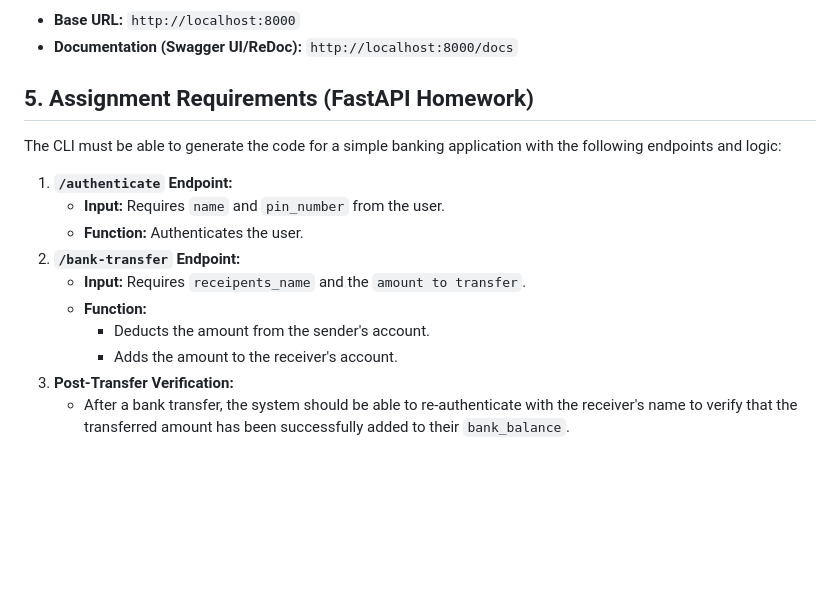
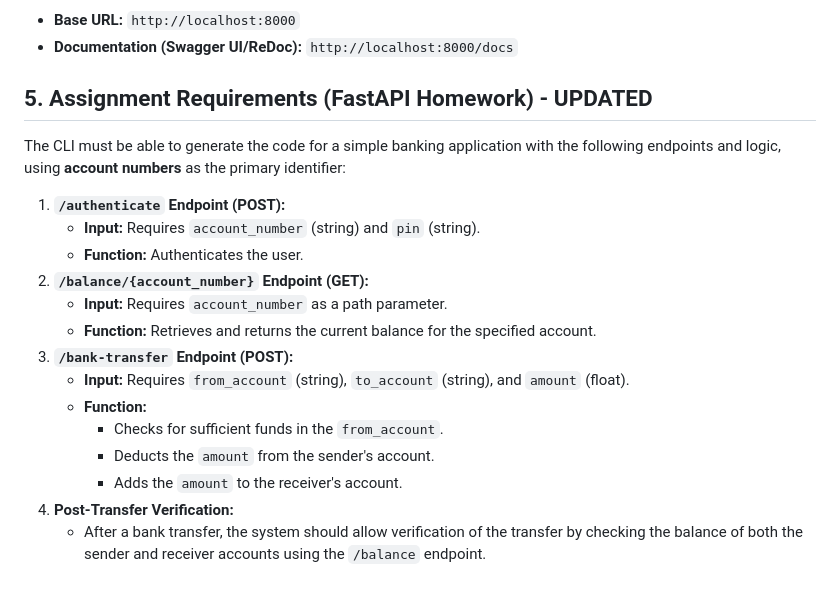
Before and after one commit to muhammadhamza718/Q4_Assignments, a Markdown page: Q4_Class_Assignments/Class_07/specs.md, the part around the change. GitHub-like rendering; blank space fills up the shorter version.

```diff
--- a/Q4_Class_Assignments/Class_07/specs.md
+++ b/Q4_Class_Assignments/Class_07/specs.md
@@ -68,17 +68,21 @@ The standard command for running the FastAPI server is:
 *   **Base URL:** `http://localhost:8000`
 *   **Documentation (Swagger UI/ReDoc):** `http://localhost:8000/docs`
 
-## 5. Assignment Requirements (FastAPI Homework)
+## 5. Assignment Requirements (FastAPI Homework) - UPDATED
 
-The CLI must be able to generate the code for a simple banking application with the following endpoints and logic:
+The CLI must be able to generate the code for a simple banking application with the following endpoints and logic, using **account numbers** as the primary identifier:
 
-1.  **`/authenticate` Endpoint:**
-    *   **Input:** Requires `name` and `pin_number` from the user.
+1.  **`/authenticate` Endpoint (POST):**
+    *   **Input:** Requires `account_number` (string) and `pin` (string).
     *   **Function:** Authenticates the user.
-2.  **`/bank-transfer` Endpoint:**
-    *   **Input:** Requires `receipents_name` and the `amount to transfer`.
+2.  **`/balance/{account_number}` Endpoint (GET):**
+    *   **Input:** Requires `account_number` as a path parameter.
+    *   **Function:** Retrieves and returns the current balance for the specified account.
+3.  **`/bank-transfer` Endpoint (POST):**
+    *   **Input:** Requires `from_account` (string), `to_account` (string), and `amount` (float).
     *   **Function:**
-        *   Deducts the amount from the sender's account.
-        *   Adds the amount to the receiver's account.
-3.  **Post-Transfer Verification:**
-    *   After a bank transfer, the system should be able to re-authenticate with the receiver's name to verify that the transferred amount has been successfully added to their `bank_balance`.
+        *   Checks for sufficient funds in the `from_account`.
+        *   Deducts the `amount` from the sender's account.
+        *   Adds the `amount` to the receiver's account.
+4.  **Post-Transfer Verification:**
+    *   After a bank transfer, the system should allow verification of the transfer by checking the balance of both the sender and receiver accounts using the `/balance` endpoint.
```
Also changed, not shown: Q4_Class_Assignments/Class_07/GEMINI.md (+39 -30 lines).
